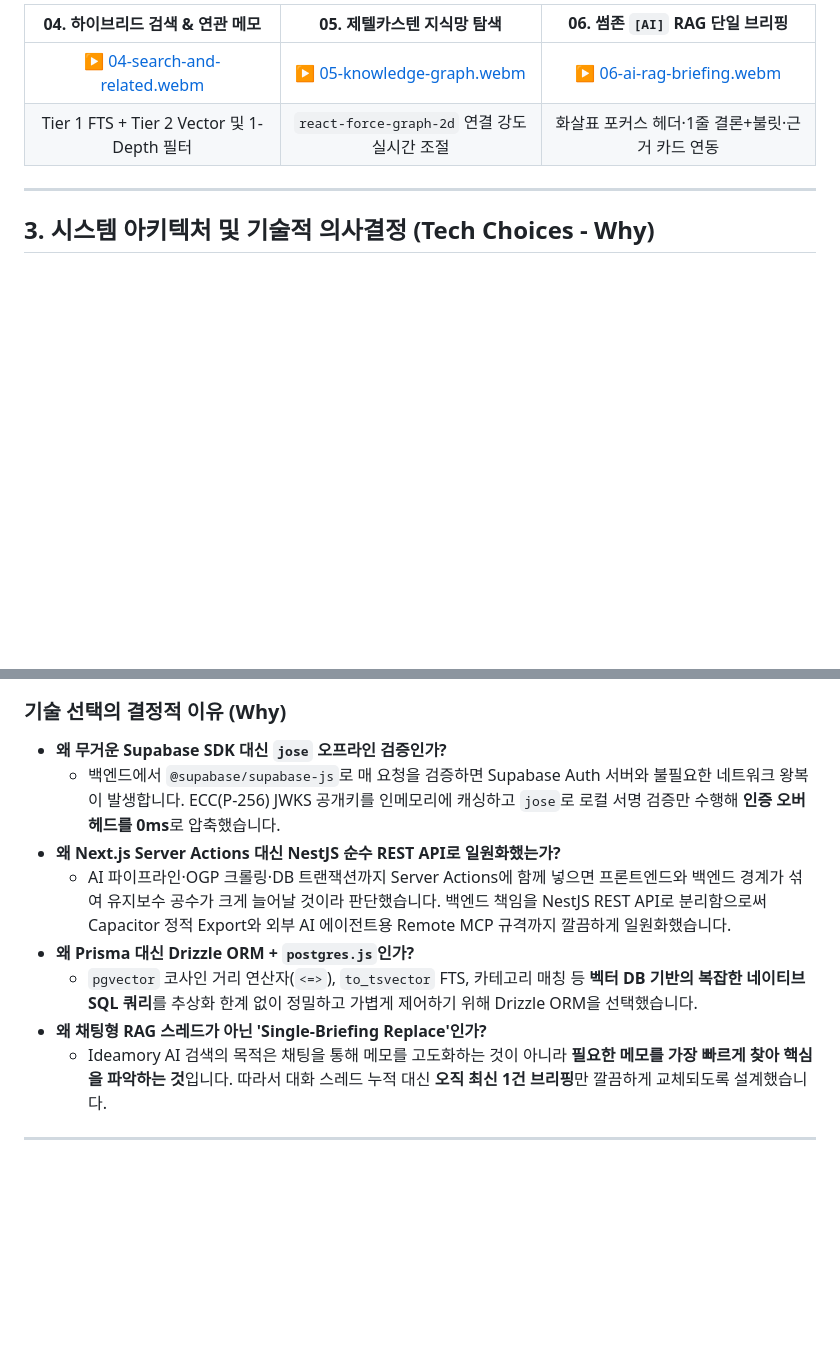
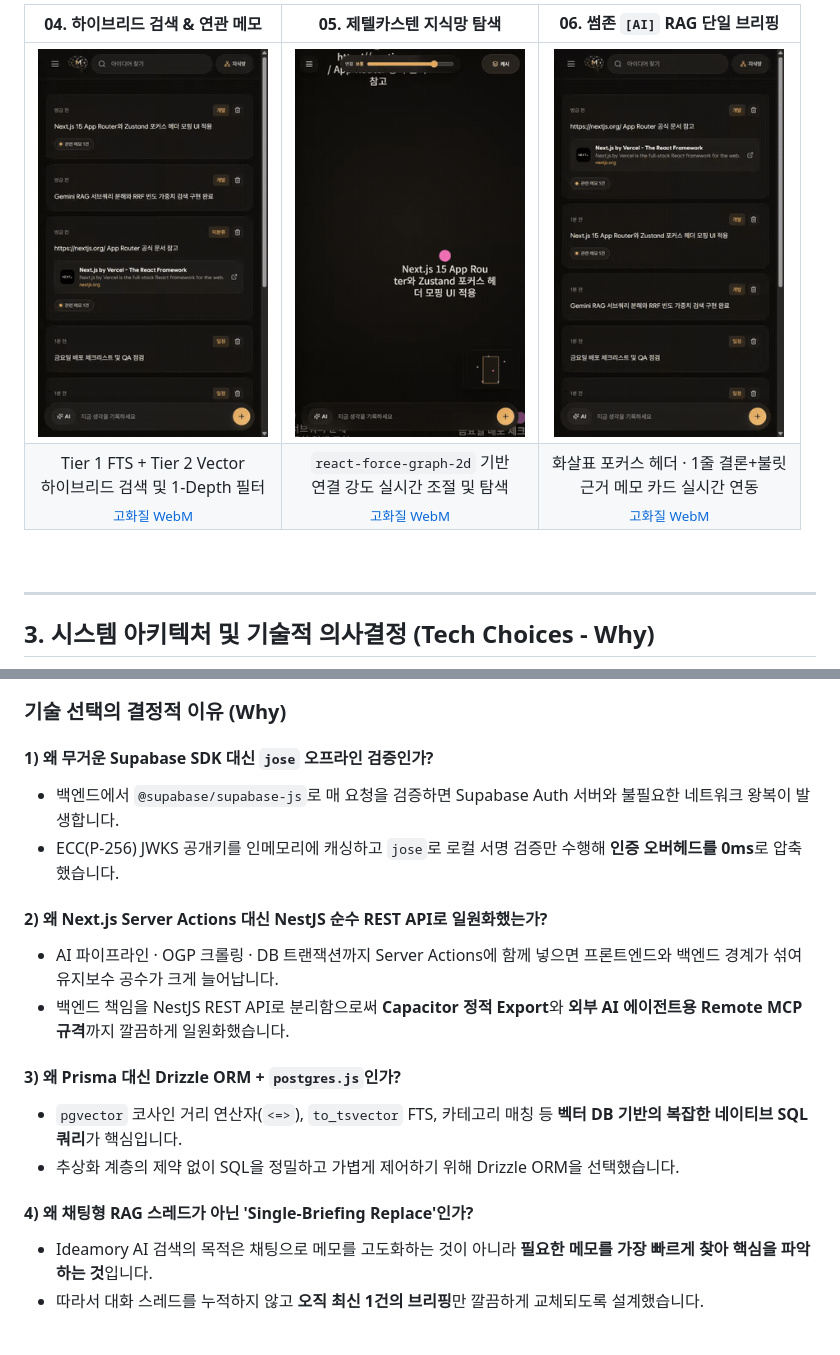
Before and after one commit to vivi372/ideamory, a Markdown page: README.md, 2 parts joined by grey strips. Rendered like a GitHub page; pictures changed too: docs/demos/04-search-and-related.gif (added), docs/demos/05-knowledge-graph.gif (added), docs/demos/06-ai-rag-briefing.gif (added); blank space fills up the shorter version.

```diff
--- a/README.md
+++ b/README.md
@@ -35,8 +43,10 @@
 
-|                                   04. 하이브리드 검색 & 연관 메모                                   |                                   05. 제텔카스텐 지식망 탐색                                   |                               06. 썸존 `[AI]` RAG 단일 브리핑                               |
-| :--------------------------------------------------------------------------------------------------: | :--------------------------------------------------------------------------------------------: | :--------------------------------------------------------------------------------------------: |
-| [▶ 04-search-and-related.webm](integration-tests/evidence/round-3/videos/04-search-and-related.webm) | [▶ 05-knowledge-graph.webm](integration-tests/evidence/round-3/videos/05-knowledge-graph.webm) | [▶ 06-ai-rag-briefing.webm](integration-tests/evidence/round-3/videos/06-ai-rag-briefing.webm) |
-|                              Tier 1 FTS + Tier 2 Vector 및 1-Depth 필터                              |                         `react-force-graph-2d` 연결 강도 실시간 조절                         |                       화살표 포커스 헤더·1줄 결론+불릿·근거 카드 연동                       |
+| 04. 하이브리드 검색 & 연관 메모 | 05. 제텔카스텐 지식망 탐색 | 06. 썸존 `[AI]` RAG 단일 브리핑 |
+| :---: | :---: | :---: |
+| <img src="docs/demos/04-search-and-related.gif" width="230" alt="04. 하이브리드 검색" /> | <img src="docs/demos/05-knowledge-graph.gif" width="230" alt="05. 제텔카스텐 지식망" /> | <img src="docs/demos/06-ai-rag-briefing.gif" width="230" alt="06. AI RAG 브리핑" /> |
+| Tier 1 FTS + Tier 2 Vector<br/>하이브리드 검색 및 1-Depth 필터<br/><sub>[고화질 WebM](integration-tests/evidence/round-3/videos/04-search-and-related.webm)</sub> | `react-force-graph-2d` 기반<br/>연결 강도 실시간 조절 및 탐색<br/><sub>[고화질 WebM](integration-tests/evidence/round-3/videos/05-knowledge-graph.webm)</sub> | 화살표 포커스 헤더 · 1줄 결론+불릿<br/>근거 메모 카드 실시간 연동<br/><sub>[고화질 WebM](integration-tests/evidence/round-3/videos/06-ai-rag-briefing.webm)</sub> |
+
+<br/>
 
 ---
 
@@ -47,10 +59,18 @@
 ### 기술 선택의 결정적 이유 (Why)
 
-- **왜 무거운 Supabase SDK 대신 `jose` 오프라인 검증인가?**
-  - 백엔드에서 `@supabase/supabase-js`로 매 요청을 검증하면 Supabase Auth 서버와 불필요한 네트워크 왕복이 발생합니다. ECC(P-256) JWKS 공개키를 인메모리에 캐싱하고 `jose`로 로컬 서명 검증만 수행해 **인증 오버헤드를 0ms**로 압축했습니다.
-- **왜 Next.js Server Actions 대신 NestJS 순수 REST API로 일원화했는가?**
-  - AI 파이프라인·OGP 크롤링·DB 트랜잭션까지 Server Actions에 함께 넣으면 프론트엔드와 백엔드 경계가 섞여 유지보수 공수가 크게 늘어날 것이라 판단했습니다. 백엔드 책임을 NestJS REST API로 분리함으로써 Capacitor 정적 Export와 외부 AI 에이전트용 Remote MCP 규격까지 깔끔하게 일원화했습니다.
-- **왜 Prisma 대신 Drizzle ORM + `postgres.js`인가?**
-  - `pgvector` 코사인 거리 연산자(`<=>`), `to_tsvector` FTS, 카테고리 매칭 등 **벡터 DB 기반의 복잡한 네이티브 SQL 쿼리**를 추상화 한계 없이 정밀하고 가볍게 제어하기 위해 Drizzle ORM을 선택했습니다.
-- **왜 채팅형 RAG 스레드가 아닌 'Single-Briefing Replace'인가?**
-  - Ideamory AI 검색의 목적은 채팅을 통해 메모를 고도화하는 것이 아니라 **필요한 메모를 가장 빠르게 찾아 핵심을 파악하는 것**입니다. 따라서 대화 스레드 누적 대신 **오직 최신 1건 브리핑**만 깔끔하게 교체되도록 설계했습니다.
+#### 1) 왜 무거운 Supabase SDK 대신 `jose` 오프라인 검증인가?
+- 백엔드에서 `@supabase/supabase-js`로 매 요청을 검증하면 Supabase Auth 서버와 불필요한 네트워크 왕복이 발생합니다.
+- ECC(P-256) JWKS 공개키를 인메모리에 캐싱하고 `jose`로 로컬 서명 검증만 수행해 **인증 오버헤드를 0ms**로 압축했습니다.
+
+#### 2) 왜 Next.js Server Actions 대신 NestJS 순수 REST API로 일원화했는가?
+- AI 파이프라인 · OGP 크롤링 · DB 트랜잭션까지 Server Actions에 함께 넣으면 프론트엔드와 백엔드 경계가 섞여 유지보수 공수가 크게 늘어납니다.
+- 백엔드 책임을 NestJS REST API로 분리함으로써 **Capacitor 정적 Export**와 **외부 AI 에이전트용 Remote MCP 규격**까지 깔끔하게 일원화했습니다.
+
+#### 3) 왜 Prisma 대신 Drizzle ORM + `postgres.js`인가?
+- `pgvector` 코사인 거리 연산자(`<=>`), `to_tsvector` FTS, 카테고리 매칭 등 **벡터 DB 기반의 복잡한 네이티브 SQL 쿼리**가 핵심입니다.
+- 추상화 계층의 제약 없이 SQL을 정밀하고 가볍게 제어하기 위해 Drizzle ORM을 선택했습니다.
+
+#### 4) 왜 채팅형 RAG 스레드가 아닌 'Single-Briefing Replace'인가?
+- Ideamory AI 검색의 목적은 채팅으로 메모를 고도화하는 것이 아니라 **필요한 메모를 가장 빠르게 찾아 핵심을 파악하는 것**입니다.
+- 따라서 대화 스레드를 누적하지 않고 **오직 최신 1건의 브리핑**만 깔끔하게 교체되도록 설계했습니다.
+
```
Also changed, not shown: other parts of README.md (+76 -39 lines), docs/demos/01-quick-capture.gif (added), docs/demos/02-ai-and-ogp.gif (added), docs/demos/03-category-merge.gif (added).
